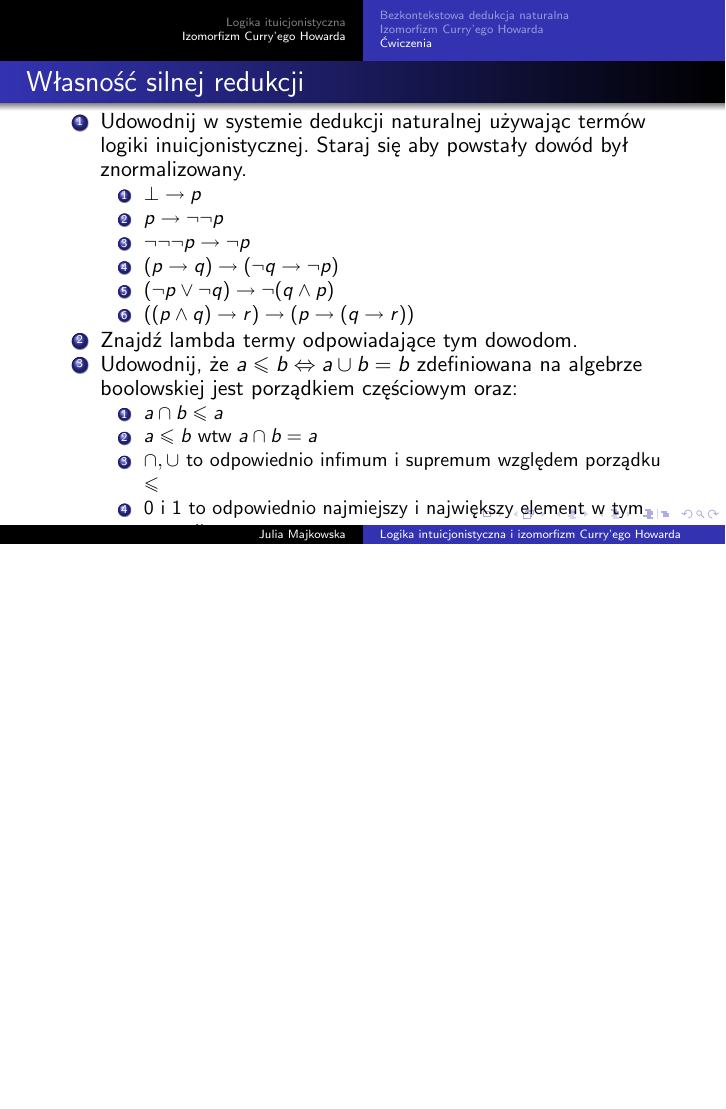
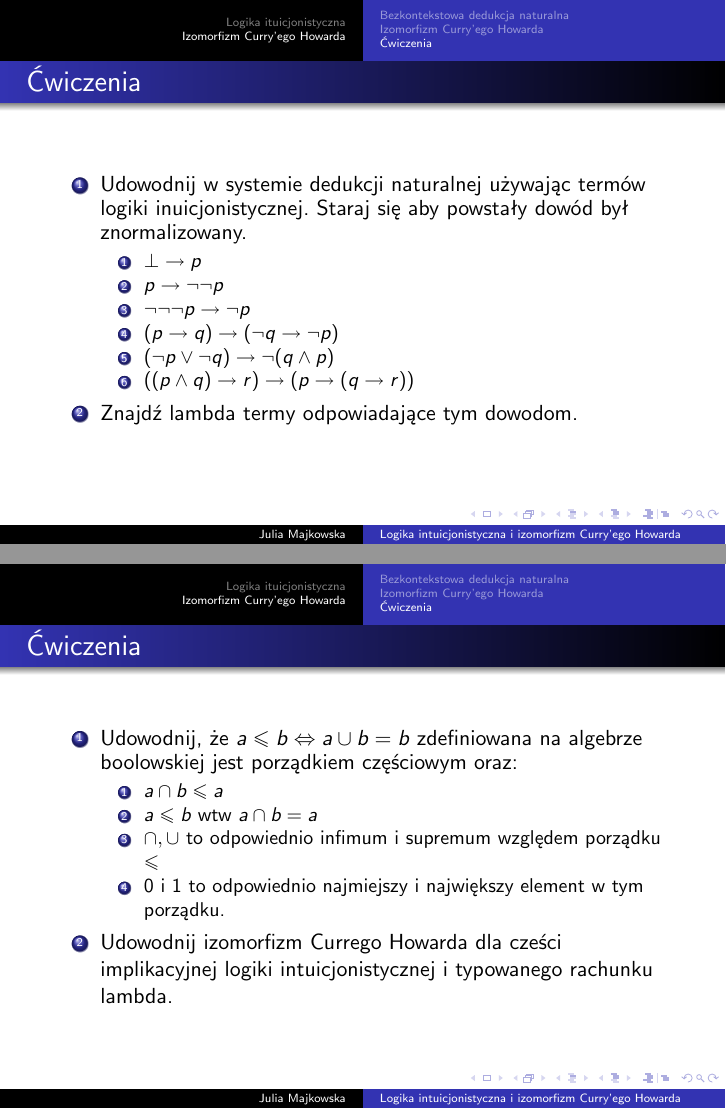
Before and after one commit to julia-majkowska/Rzeczy-na-uczelnie, LaTeX slides (ltt/curry.tex): page 40 of 41 before the commit and pages 40 and 41 of 42 after it, the two joined at a grey line, the shorter picture padded with empty space. Compiled offline with pdfLaTeX.

Commit message:
Prezentacja ltt

```diff
--- a/ltt/curry.tex
+++ b/ltt/curry.tex
@@ -507,7 +508,7 @@ Można zauważyć podobieństwa pomiędzy cechami dowodu a cechami \(\lambda\) -
 
 \subsection{Ćwiczenia}
 
-\begin{frame}{Własność silnej redukcji}
+\begin{frame}{Ćwiczenia}
 \begin{enumerate}
 
 	\item Udowodnij w systemie dedukcji naturalnej używając termów logiki inuicjonistycznej. Staraj się aby powstały dowód był znormalizowany.
@@ -520,6 +521,12 @@ Można zauważyć podobieństwa pomiędzy cechami dowodu a cechami \(\lambda\) -
  \item \( (( p \wedge q) \rightarrow r) \rightarrow ( p \rightarrow ( q \rightarrow r )) \)
 \end{enumerate}
 	\item Znajdź lambda termy odpowiadające tym dowodom.
+	\end{enumerate}
+\end{frame}
+
+
+\begin{frame}{Ćwiczenia}
+\begin{enumerate}
 	\item Udowodnij,  że \( a \leq b \Leftrightarrow a \cup b = b\) zdefiniowana na algebrze boolowskiej jest porządkiem częściowym oraz:
 	\begin{enumerate}
 	\item \( a \cap b  \leq a\)
@@ -527,7 +534,7 @@ Można zauważyć podobieństwa pomiędzy cechami dowodu a cechami \(\lambda\) -
 	\item \( \cap , \cup\) to odpowiednio infimum i supremum względem porządku \( \leq\)
 	\item  0 i 1 to odpowiednio najmiejszy i największy element w tym porządku.
 	\end{enumerate}
-
+	\item Udowodnij izomorfizm Currego Howarda dla cześci implikacyjnej logiki intuicjonistycznej i typowanego rachunku lambda.
 \end{enumerate}
 
 
```
Also changed, not shown: ltt/curry.pdf, ltt/curry.tex (3 more changed lines).
